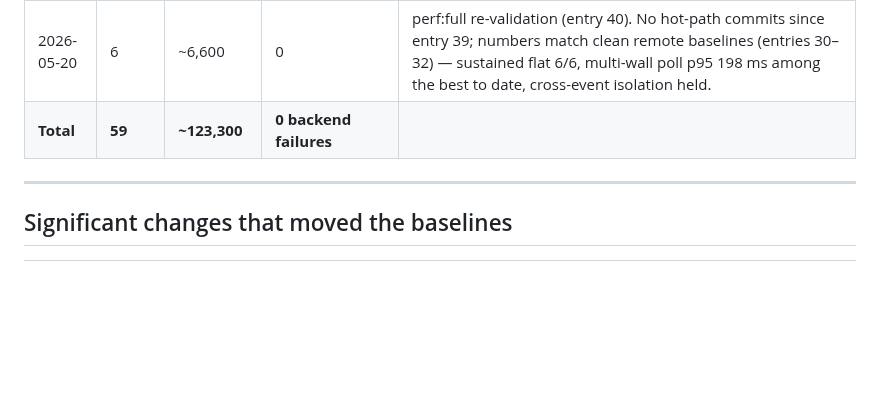
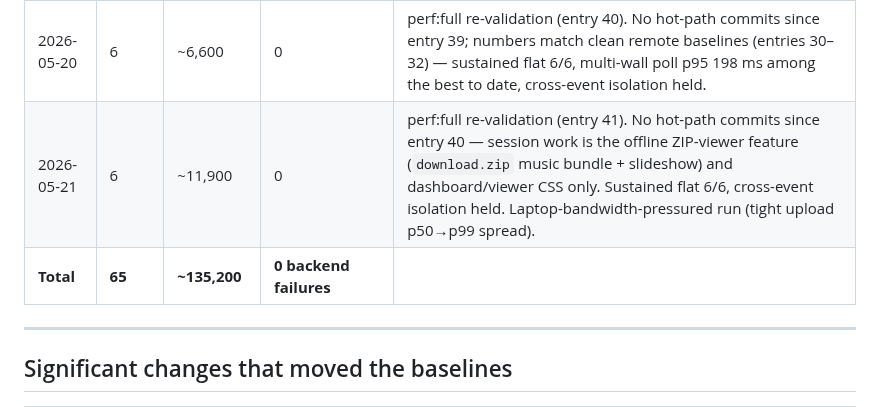
Before and after one commit to besogolbb/reelday, a Markdown page: docs/perf-test-database.md, the part around one of its changes. Drawn GitHub-style; blank space fills up the shorter version.

```diff
--- a/docs/perf-test-database.md
+++ b/docs/perf-test-database.md
@@ -121,7 +127,8 @@ Use these as the reference for "is today's run healthy?" Updated whenever a mean
 | 2026-05-18 | 14 | ~41,700 | 2 (client-side socket aborts in CI mixed test) | CI full suite + warm-up validation + local steady-state baselines + post SDE-beacon perf check (entries 33–36, 0 fail; beacon cleared; full remote suite re-pass + new 1000c remote best) |
 | 2026-05-19 | 18 | ~38,000 | 0 backend (1 CI client-side socket abort, entry 39) | perf:full ×3 (entries 37–39) with SDE Lambda rework live. E37 clean (render in flight, AWS). E38 reel playing *on the test laptop* — 3–7× up but 0 fail + isolation held ⇒ client-bandwidth artifact. E39 reel playing, run from **CI fat pipe** — backend healthy at ~2× throughput, isolation held 500 ms, only the CI geo-RTT floor + 1 known client abort |
 | 2026-05-20 | 6 | ~6,600 | 0 | perf:full re-validation (entry 40). No hot-path commits since entry 39; numbers match clean remote baselines (entries 30–32) — sustained flat 6/6, multi-wall poll p95 198 ms among the best to date, cross-event isolation held. |
-| **Total** | **59** | **~123,300** | **0 backend failures** | |
+| 2026-05-21 | 6 | ~11,900 | 0 | perf:full re-validation (entry 41). No hot-path commits since entry 40 — session work is the offline ZIP-viewer feature (`download.zip` music bundle + slideshow) and dashboard/viewer CSS only. Sustained flat 6/6, cross-event isolation held. Laptop-bandwidth-pressured run (tight upload p50→p99 spread). |
+| **Total** | **65** | **~135,200** | **0 backend failures** | |
 
 ---
 
```
Also changed, not shown: other parts of docs/perf-test-database.md (+6 -0 lines).
